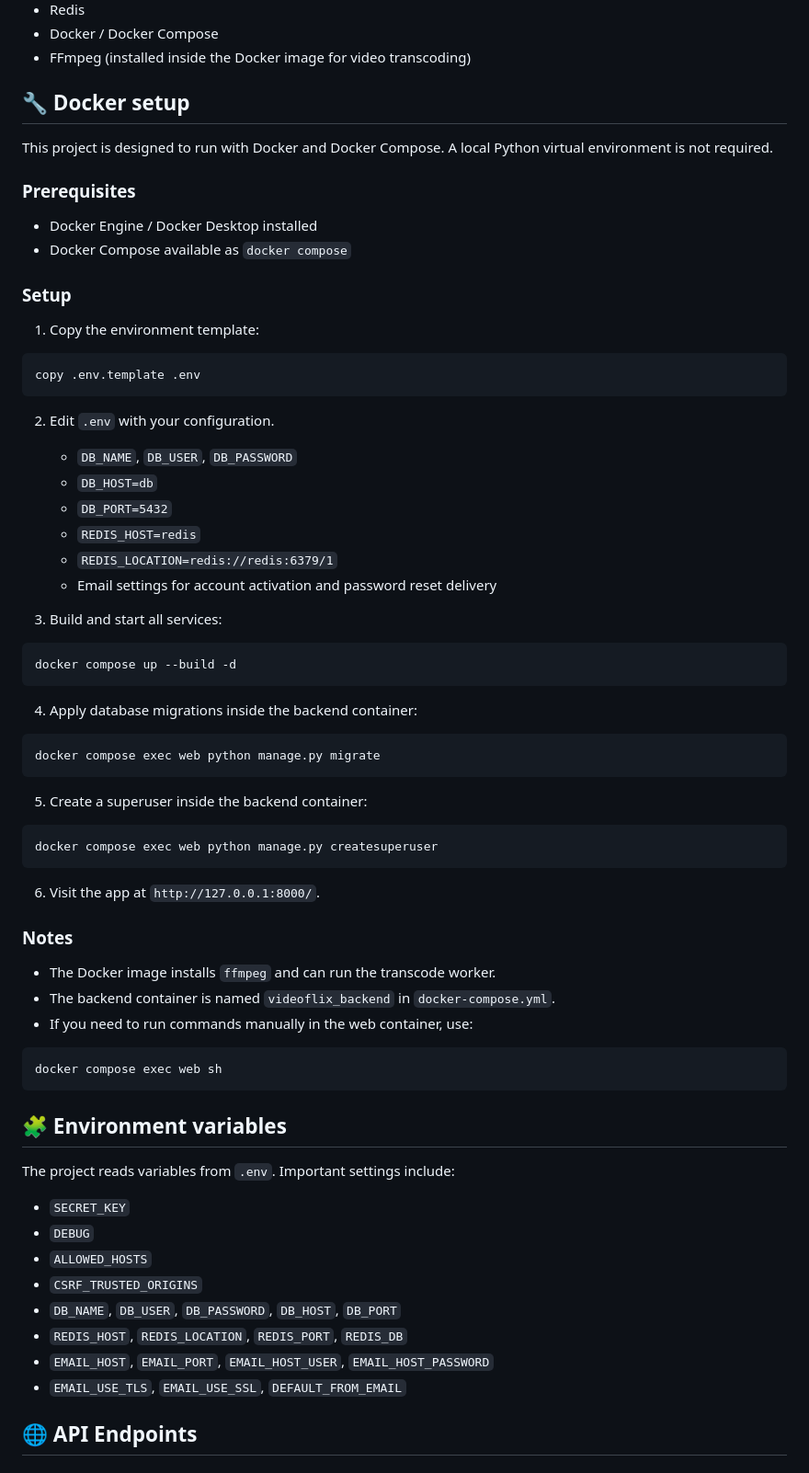
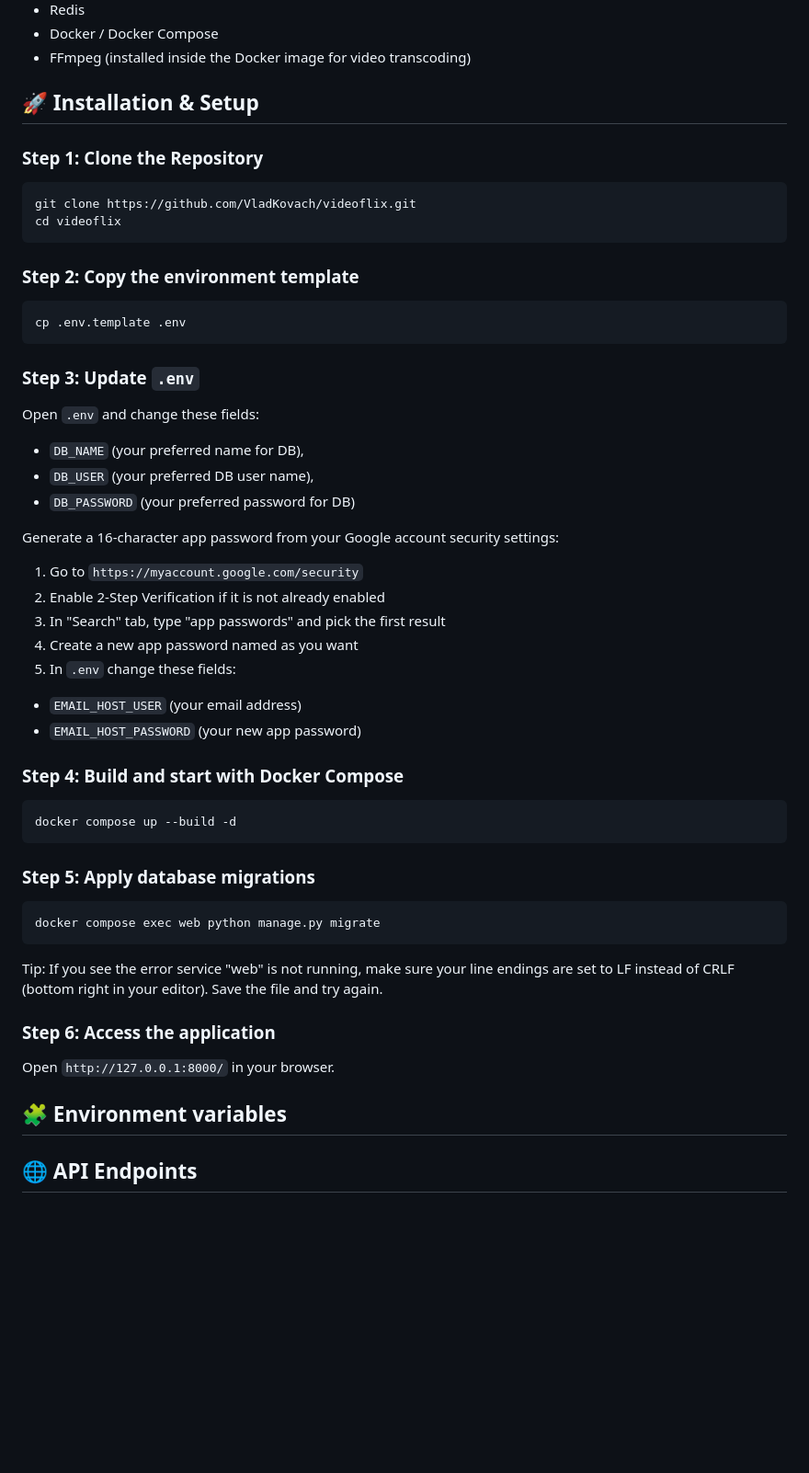
Before and after one commit to VladKovach/videoflix, a Markdown page: readme.md, the part around one of its changes. Shown at 92% size. GitHub-like rendering; blank space fills up the shorter version.

Commit message:
fix : update readme for proper instalation

````diff
--- a/readme.md
+++ b/readme.md
@@ -23,73 +23,59 @@ A Django REST Framework backend for Video-on-Demand streaming with email-based a
 - Docker / Docker Compose
 - FFmpeg (installed inside the Docker image for video transcoding)
 
-## 🔧 Docker setup
+## 🚀 Installation & Setup
 
-This project is designed to run with Docker and Docker Compose. A local Python virtual environment is not required.
+### Step 1: Clone the Repository
 
-### Prerequisites
-
-- Docker Engine / Docker Desktop installed
-- Docker Compose available as `docker compose`
-
-### Setup
-
-1. Copy the environment template:
-
-```powershell
-copy .env.template .env
+```bash
+git clone https://github.com/VladKovach/videoflix.git
+cd videoflix
 ```
 
-2. Edit `.env` with your configuration.
-   - `DB_NAME`, `DB_USER`, `DB_PASSWORD`
-   - `DB_HOST=db`
-   - `DB_PORT=5432`
-   - `REDIS_HOST=redis`
-   - `REDIS_LOCATION=redis://redis:6379/1`
-   - Email settings for account activation and password reset delivery
+### Step 2: Copy the environment template
 
-3. Build and start all services:
+```bash
+cp .env.template .env
+```
 
-```powershell
+### Step 3: Update `.env`
+
+Open `.env` and change these fields:
+
+- `DB_NAME` (your preferred name for DB),
+- `DB_USER` (your preferred DB user name),
+- `DB_PASSWORD` (your preferred password for DB)
+
+Generate a 16-character app password from your Google account security settings:
+
+1. Go to `https://myaccount.google.com/security`
+2. Enable 2-Step Verification if it is not already enabled
+3. In "Search" tab, type "app passwords" and pick the first result
+4. Create a new app password named as you want
+5. In `.env` change these fields:
+
+- `EMAIL_HOST_USER` (your email address)
+- `EMAIL_HOST_PASSWORD` (your new app password)
+
+### Step 4: Build and start with Docker Compose
+
+```bash
 docker compose up --build -d
 ```
 
-4. Apply database migrations inside the backend container:
+### Step 5: Apply database migrations
 
-```powershell
+```bash
 docker compose exec web python manage.py migrate
 ```
 
-5. Create a superuser inside the backend container:
+Tip: If you see the error service "web" is not running, make sure your line endings are set to LF instead of CRLF (bottom right in your editor). Save the file and try again.
 
-```powershell
-docker compose exec web python manage.py createsuperuser
-```
+### Step 6: Access the application
 
-6. Visit the app at `http://127.0.0.1:8000/`.
-
-### Notes
-
-- The Docker image installs `ffmpeg` and can run the transcode worker.
-- The backend container is named `videoflix_backend` in `docker-compose.yml`.
-- If you need to run commands manually in the web container, use:
-
-```powershell
-docker compose exec web sh
-```
+Open `http://127.0.0.1:8000/` in your browser.
 
 ## 🧩 Environment variables
-
-The project reads variables from `.env`. Important settings include:
-
-- `SECRET_KEY`
-- `DEBUG`
-- `ALLOWED_HOSTS`
-- `CSRF_TRUSTED_ORIGINS`
-- `DB_NAME`, `DB_USER`, `DB_PASSWORD`, `DB_HOST`, `DB_PORT`
-- `REDIS_HOST`, `REDIS_LOCATION`, `REDIS_PORT`, `REDIS_DB`
-- `EMAIL_HOST`, `EMAIL_PORT`, `EMAIL_HOST_USER`, `EMAIL_HOST_PASSWORD`
-- `EMAIL_USE_TLS`, `EMAIL_USE_SSL`, `DEFAULT_FROM_EMAIL`
 
 ## 🌐 API Endpoints
 
````
Also changed, not shown: other parts of readme.md (+7 -28 lines).
